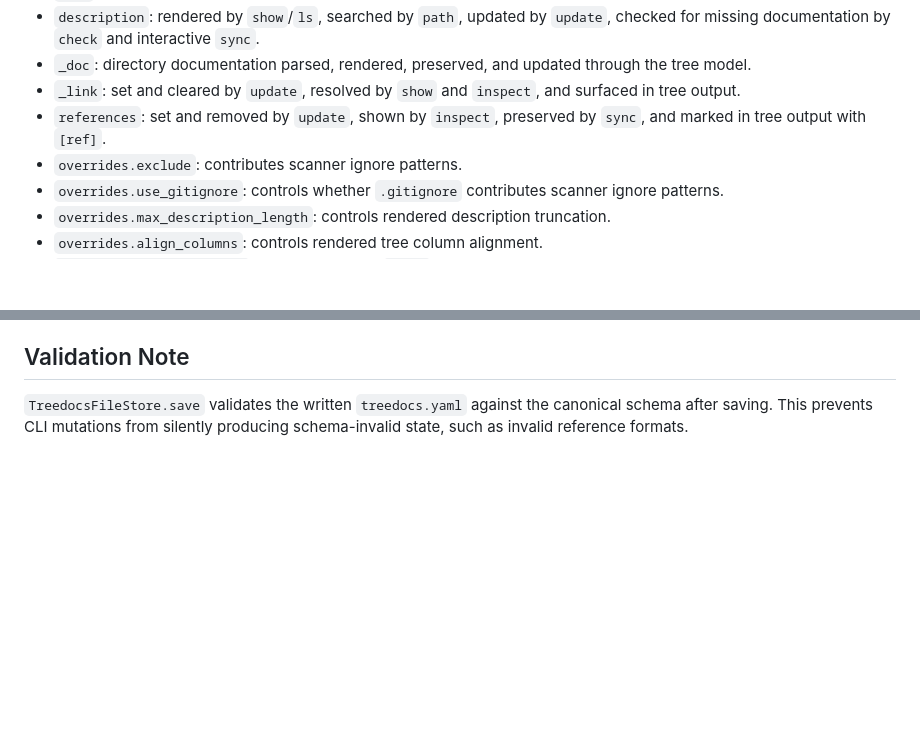
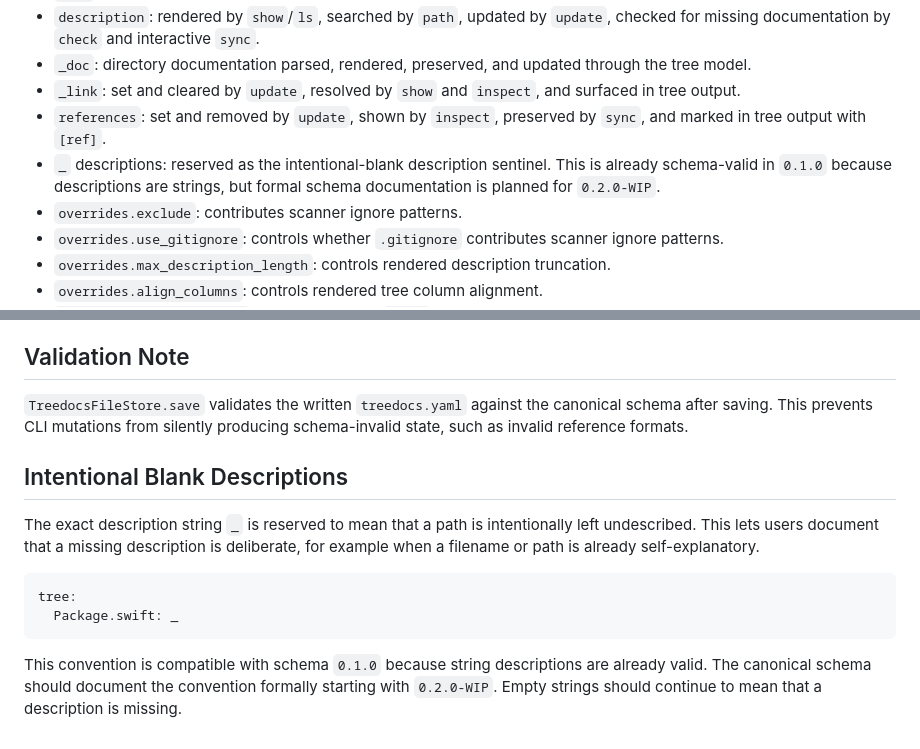
Before and after one commit to DandyLyons/treedocs, a Markdown page: DOCS/schema-cli-usage.md, 2 parts joined by grey strips. GitHub-like rendering; blank space fills up the shorter version.

Commit message:
Document '_' intentional-blank description sentinel
Add documentation describing the use of the exact string '_' as an intentional-blank description sentinel. Notes that this convention is already schema-compatible with 0.1.0 (descriptions are strings), will be formally documented in 0.2.0-WIP, and includes a YAML example showing how to mark a path as deliberately undescribed. Clarifies that empty strings continue to indicate missing descriptions.

````diff
--- a/DOCS/schema-cli-usage.md
+++ b/DOCS/schema-cli-usage.md
@@ -13,6 +13,7 @@ The CLI currently takes advantage of these schema fields:
 - `_doc`: directory documentation parsed, rendered, preserved, and updated through the tree model.
 - `_link`: set and cleared by `update`, resolved by `show` and `inspect`, and surfaced in tree output.
 - `references`: set and removed by `update`, shown by `inspect`, preserved by `sync`, and marked in tree output with `[ref]`.
+- `_` descriptions: reserved as the intentional-blank description sentinel. This is already schema-valid in `0.1.0` because descriptions are strings, but formal schema documentation is planned for `0.2.0-WIP`.
 - `overrides.exclude`: contributes scanner ignore patterns.
 - `overrides.use_gitignore`: controls whether `.gitignore` contributes scanner ignore patterns.
 - `overrides.max_description_length`: controls rendered description truncation.
@@ -44,3 +45,14 @@ The schema and model support these fields, but the CLI does not currently take a
 ## Validation Note
 
 `TreedocsFileStore.save` validates the written `treedocs.yaml` against the canonical schema after saving. This prevents CLI mutations from silently producing schema-invalid state, such as invalid reference formats.
+
+## Intentional Blank Descriptions
+
+The exact description string `_` is reserved to mean that a path is intentionally left undescribed. This lets users document that a missing description is deliberate, for example when a filename or path is already self-explanatory.
+
+```yaml
+tree:
+  Package.swift: _
+```
+
+This convention is compatible with schema `0.1.0` because string descriptions are already valid. The canonical schema should document the convention formally starting with `0.2.0-WIP`. Empty strings should continue to mean that a description is missing.
````
